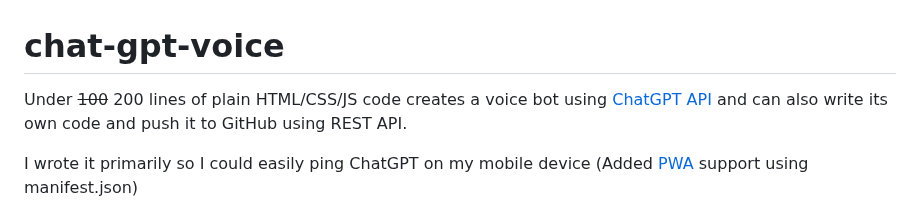
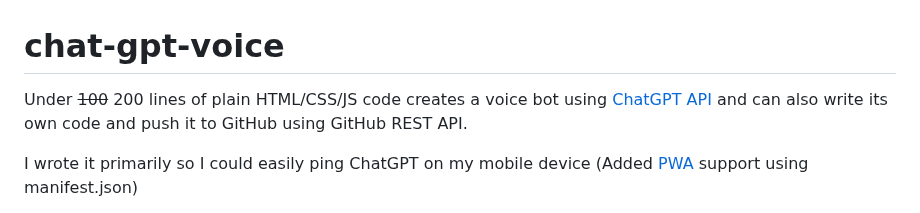
Before and after one commit to jay23606/chat-gpt-voice, a Markdown page: README.md, the part around the change. Rendered like a GitHub page.

```diff
--- a/README.md
+++ b/README.md
@@ -1,6 +1,6 @@
 # chat-gpt-voice
 
-Under ~~100~~ 200 lines of plain HTML/CSS/JS code creates a voice bot using [ChatGPT](https://chat.openai.com "ChatGPT is an artificial-intelligence (AI) chatbot developed by OpenAI and launched in November 2022. It is built on top of OpenAI's GPT-3.5 and GPT-4 families of large language models (LLMs) and has been fine-tuned (an approach to transfer learning) using both supervised and reinforcement learning techniques.") [API](https://platform.openai.com/docs/api-reference/chat "gpt-3.5-turbo, is the same model used in the ChatGPT product. It is priced at $0.002 per 1k tokens, which is 10x cheaper than our existing GPT-3.5 models. It’s also our best model for many non-chat use cases—we’ve seen early testers migrate from text-davinci-003 to gpt-3.5-turbo with only a small amount of adjustment needed to their prompts.") and can also write its own code and push it to GitHub using REST API.
+Under ~~100~~ 200 lines of plain HTML/CSS/JS code creates a voice bot using [ChatGPT](https://chat.openai.com "ChatGPT is an artificial-intelligence (AI) chatbot developed by OpenAI and launched in November 2022. It is built on top of OpenAI's GPT-3.5 and GPT-4 families of large language models (LLMs) and has been fine-tuned (an approach to transfer learning) using both supervised and reinforcement learning techniques.") [API](https://platform.openai.com/docs/api-reference/chat "gpt-3.5-turbo, is the same model used in the ChatGPT product. It is priced at $0.002 per 1k tokens, which is 10x cheaper than our existing GPT-3.5 models. It’s also our best model for many non-chat use cases—we’ve seen early testers migrate from text-davinci-003 to gpt-3.5-turbo with only a small amount of adjustment needed to their prompts.") and can also write its own code and push it to GitHub using GitHub REST API.
 
 I wrote it primarily so I could easily ping ChatGPT on my mobile device (Added [PWA](https://en.wikipedia.org/wiki/Progressive_web_app "A progressive web application (PWA), or progressive web app, is a type of application software delivered through the web, built using common web technologies including HTML, CSS, JavaScript, and WebAssembly. It is intended to work on any platform with a standards-compliant browser, including desktop and mobile devices.") support using manifest.json)
 
```
